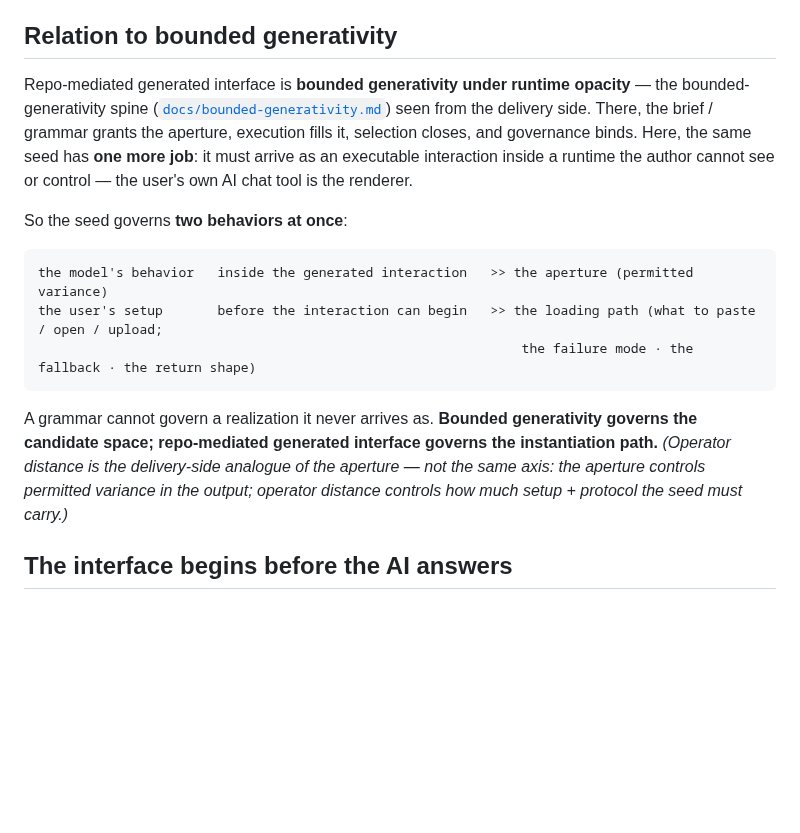
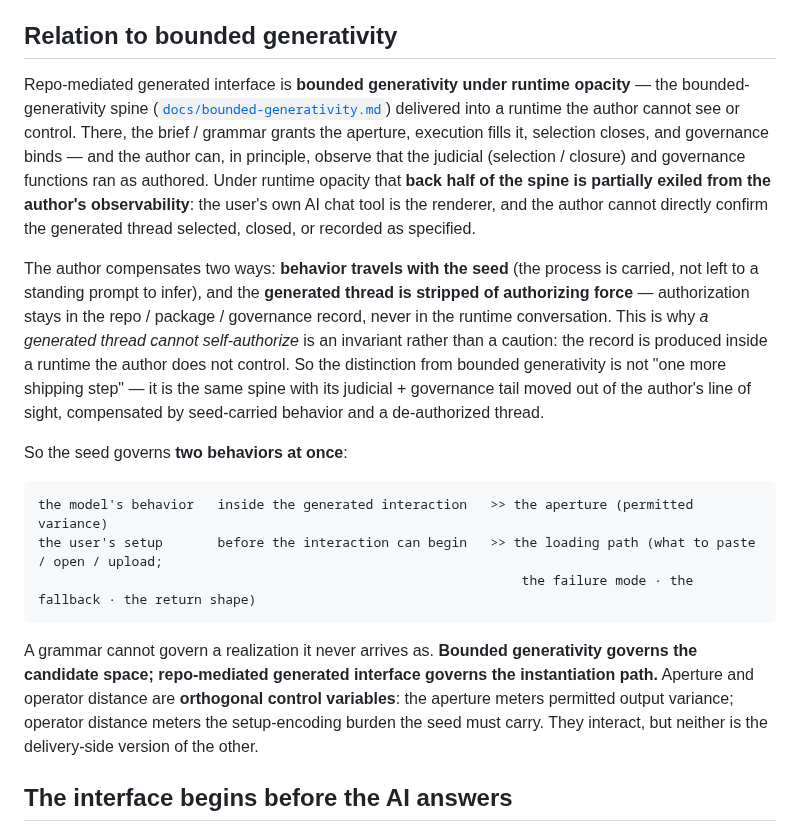
Before and after one commit to apexSolarKiss/method-ASK, a Markdown page: docs/repo-mediated-generated-interface.md, the part around the change. Drawn GitHub-style; blank space fills up the shorter version.

Commit message:
docs(rmgi): reframe the BG relation as observability-degrading; drop the aperture analogy (#75)
The relation to bounded generativity read as "BG plus one more shipping
job" — additive, and weaker than the doctrine's own logic. Runtime opacity
does not just add a setup step; it partially exiles the judicial +
governance tail of the BG spine from the author's observability. That is
why "a generated thread cannot self-authorize" is an invariant: the record
is produced inside a runtime the author does not control. Reframe the
relation accordingly (item 1).

Also drop the hedged "operator distance is the delivery-side analogue of
the aperture" line — they are orthogonal control variables (aperture meters
output variance; operator distance meters setup-encoding burden), neither
the delivery-side version of the other (item 4).

Wording/cleanup only; the relation was already sound. Items 2 (loading
path's spine slot) and 3 (naming) are held for ASK decision, not in this PR.

Co-authored-by: Claude Opus 4.8 <noreply@anthropic.com>

````diff
--- a/docs/repo-mediated-generated-interface.md
+++ b/docs/repo-mediated-generated-interface.md
@@ -12,7 +12,9 @@ The static artifact — a prompt file, a sealed HTML, a review packet — is the
 
 ## Relation to bounded generativity
 
-Repo-mediated generated interface is **bounded generativity under runtime opacity** — the bounded-generativity spine ([`docs/bounded-generativity.md`](bounded-generativity.md)) seen from the delivery side. There, the brief / grammar grants the aperture, execution fills it, selection closes, and governance binds. Here, the same seed has **one more job**: it must arrive as an executable interaction inside a runtime the author cannot see or control — the user's own AI chat tool is the renderer.
+Repo-mediated generated interface is **bounded generativity under runtime opacity** — the bounded-generativity spine ([`docs/bounded-generativity.md`](bounded-generativity.md)) delivered into a runtime the author cannot see or control. There, the brief / grammar grants the aperture, execution fills it, selection closes, and governance binds — and the author can, in principle, observe that the judicial (selection / closure) and governance functions ran as authored. Under runtime opacity that **back half of the spine is partially exiled from the author's observability**: the user's own AI chat tool is the renderer, and the author cannot directly confirm the generated thread selected, closed, or recorded as specified.
+
+The author compensates two ways: **behavior travels with the seed** (the process is carried, not left to a standing prompt to infer), and the **generated thread is stripped of authorizing force** — authorization stays in the repo / package / governance record, never in the runtime conversation. This is why *a generated thread cannot self-authorize* is an invariant rather than a caution: the record is produced inside a runtime the author does not control. So the distinction from bounded generativity is not "one more shipping step" — it is the same spine with its judicial + governance tail moved out of the author's line of sight, compensated by seed-carried behavior and a de-authorized thread.
 
 So the seed governs **two behaviors at once**:
 
@@ -22,7 +24,7 @@ the user's setup       before the interaction can begin   >> the loading path (w
                                                               the failure mode · the fallback · the return shape)
 ```
 
-A grammar cannot govern a realization it never arrives as. **Bounded generativity governs the candidate space; repo-mediated generated interface governs the instantiation path.** *(Operator distance is the delivery-side analogue of the aperture — not the same axis: the aperture controls permitted variance in the output; operator distance controls how much setup + protocol the seed must carry.)*
+A grammar cannot govern a realization it never arrives as. **Bounded generativity governs the candidate space; repo-mediated generated interface governs the instantiation path.** Aperture and operator distance are **orthogonal control variables**: the aperture meters permitted output variance; operator distance meters the setup-encoding burden the seed must carry. They interact, but neither is the delivery-side version of the other.
 
 ## The interface begins before the AI answers
 
````
